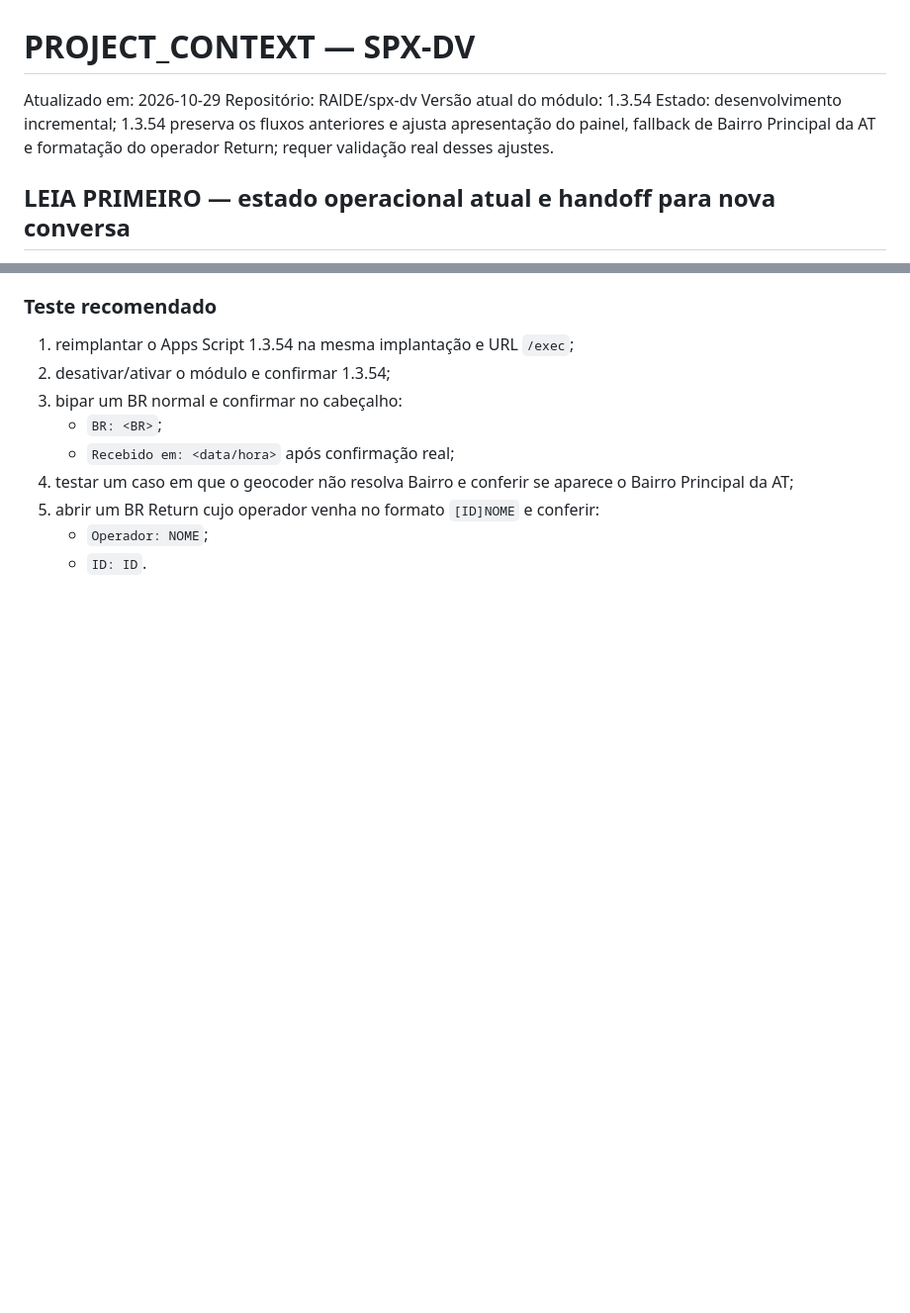
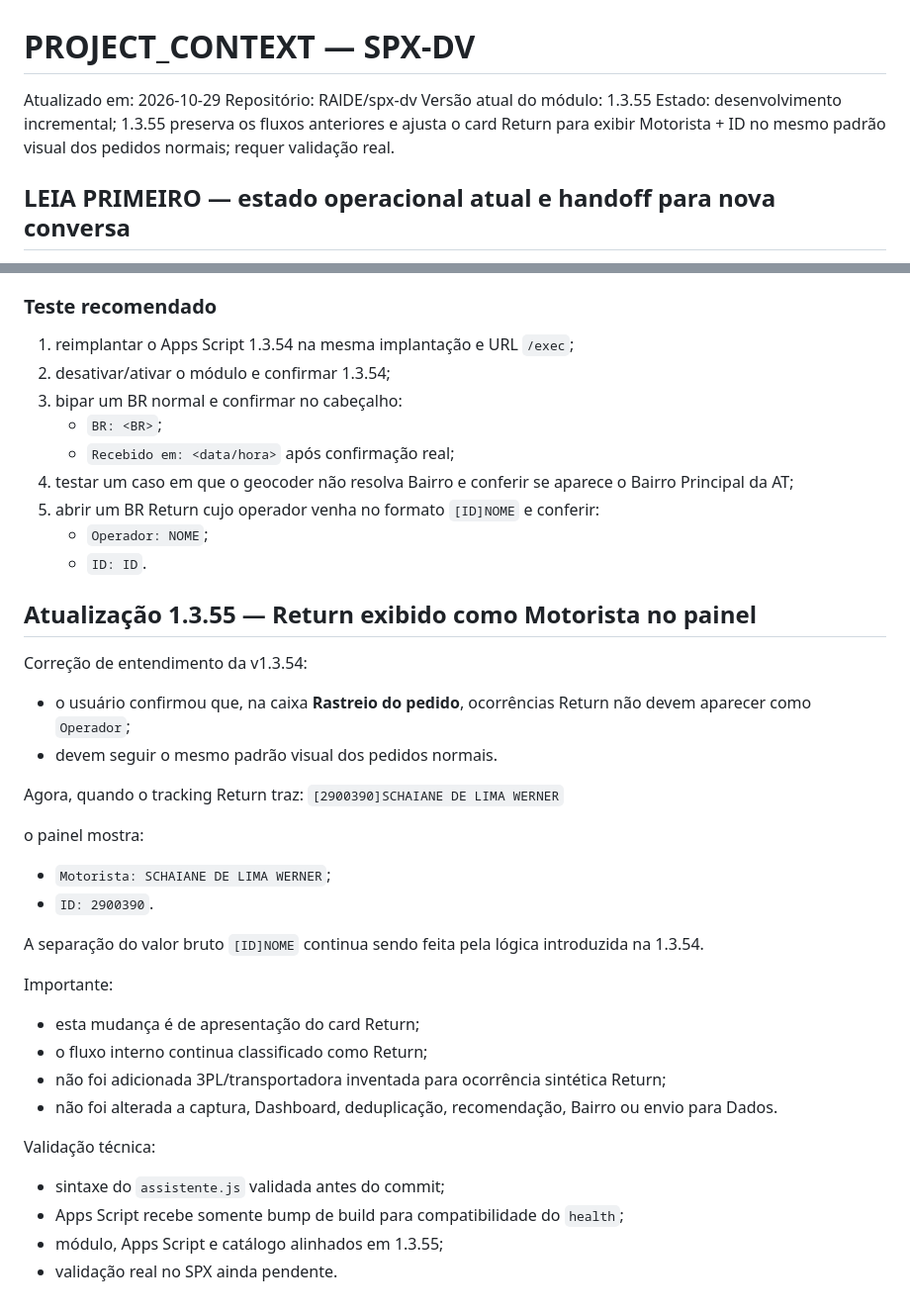
Before and after one commit to RAlDE/spx-dv, a Markdown page: PROJECT_CONTEXT.md, 2 parts joined by grey strips. Shown at 99% size. Drawn GitHub-style; blank space fills up the shorter version.

Commit message:
Documentar Motorista no card Return v1.3.55

```diff
--- a/PROJECT_CONTEXT.md
+++ b/PROJECT_CONTEXT.md
@@ -2,8 +2,8 @@
 
 Atualizado em: 2026-10-29
 Repositório: RAlDE/spx-dv
-Versão atual do módulo: 1.3.54
-Estado: desenvolvimento incremental; 1.3.54 preserva os fluxos anteriores e ajusta apresentação do painel, fallback de Bairro Principal da AT e formatação do operador Return; requer validação real desses ajustes.
+Versão atual do módulo: 1.3.55
+Estado: desenvolvimento incremental; 1.3.55 preserva os fluxos anteriores e ajusta o card Return para exibir Motorista + ID no mesmo padrão visual dos pedidos normais; requer validação real.
 
 ## LEIA PRIMEIRO — estado operacional atual e handoff para nova conversa
 
@@ -2159,3 +2159,30 @@ A ocorrência continua semanticamente sendo **Operador de Return**, não motoris
 5. abrir um BR Return cujo operador venha no formato `[ID]NOME` e conferir:
    - `Operador: NOME`;
    - `ID: ID`.
+
+
+## Atualização 1.3.55 — Return exibido como Motorista no painel
+Correção de entendimento da v1.3.54:
+- o usuário confirmou que, na caixa **Rastreio do pedido**, ocorrências Return não devem aparecer como `Operador`;
+- devem seguir o mesmo padrão visual dos pedidos normais.
+
+Agora, quando o tracking Return traz:
+`[2900390]SCHAIANE DE LIMA WERNER`
+
+o painel mostra:
+- `Motorista: SCHAIANE DE LIMA WERNER`;
+- `ID: 2900390`.
+
+A separação do valor bruto `[ID]NOME` continua sendo feita pela lógica introduzida na 1.3.54.
+
+Importante:
+- esta mudança é de apresentação do card Return;
+- o fluxo interno continua classificado como Return;
+- não foi adicionada 3PL/transportadora inventada para ocorrência sintética Return;
+- não foi alterada a captura, Dashboard, deduplicação, recomendação, Bairro ou envio para Dados.
+
+Validação técnica:
+- sintaxe do `assistente.js` validada antes do commit;
+- Apps Script recebe somente bump de build para compatibilidade do `health`;
+- módulo, Apps Script e catálogo alinhados em 1.3.55;
+- validação real no SPX ainda pendente.
```
